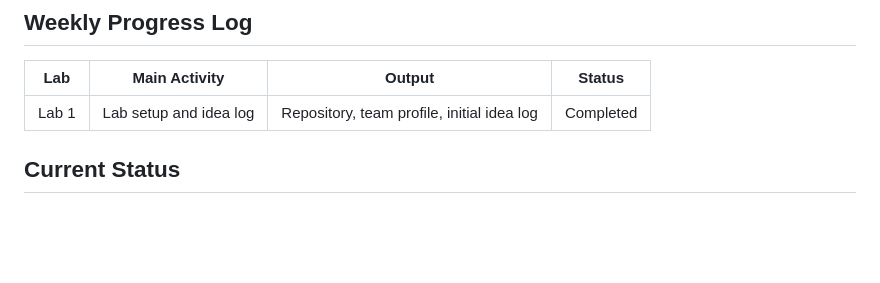
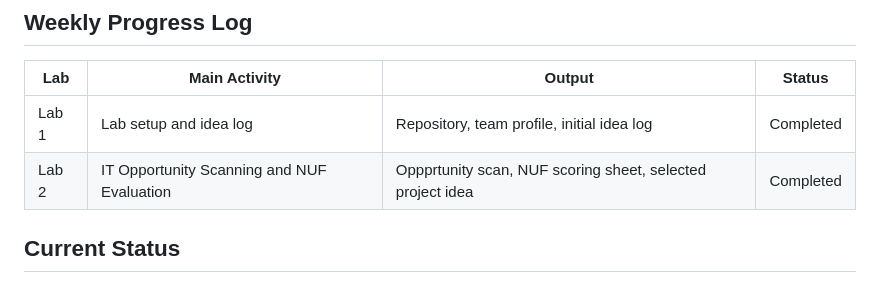
Before and after one commit to itsrosalyn/ICT105-TechTitans-MVP, a Markdown page: README.md, the part around the change. Drawn GitHub-style; blank space fills up the shorter version.

```diff
--- a/README.md
+++ b/README.md
@@ -44,6 +44,8 @@ Possible technologies:
 | Lab | Main Activity | Output | Status |
 |---|---|---|---|
 | Lab 1 | Lab setup and idea log | Repository, team profile, initial idea log | Completed |
+| Lab 2 | IT Opportunity Scanning and NUF Evaluation | Oppprtunity scan, NUF scoring sheet, selected project idea | Completed |
+
 ## Current Status
 Today, our team formed the project group and discussed potential IT venture ideas related to attendance management and monitoring. We selected an Attendance Check System as our proposed project and identified the target users, problem area, and proposed solution. We created the GitHub repository and organized the initial project structure, including documentation folders. We also prepared the README file and documented our initial venture direction using the problem-user-solution format. Finally, we discussed future tasks and planned how to use GitHub Issues and commits to track project progress throughout the semester
 ## Next Step
```
